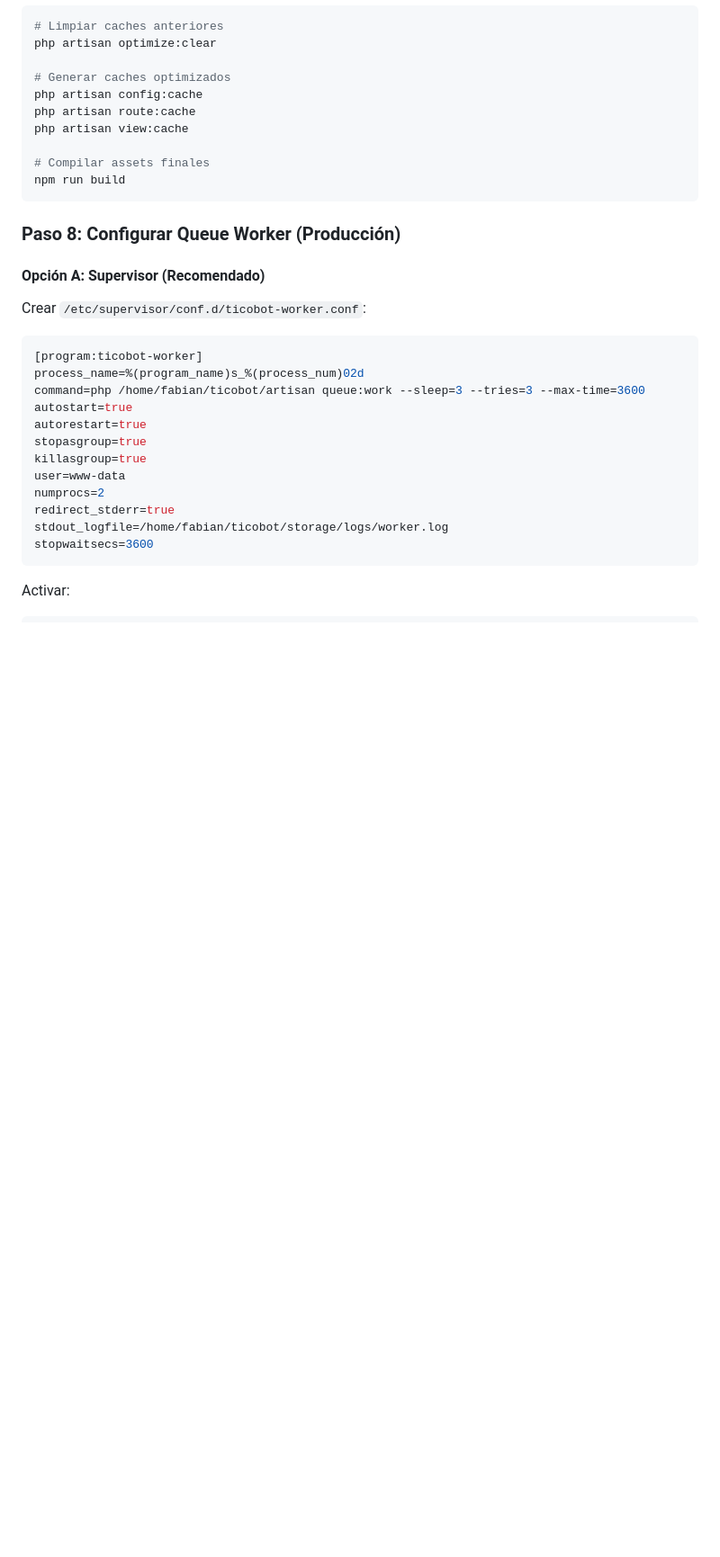
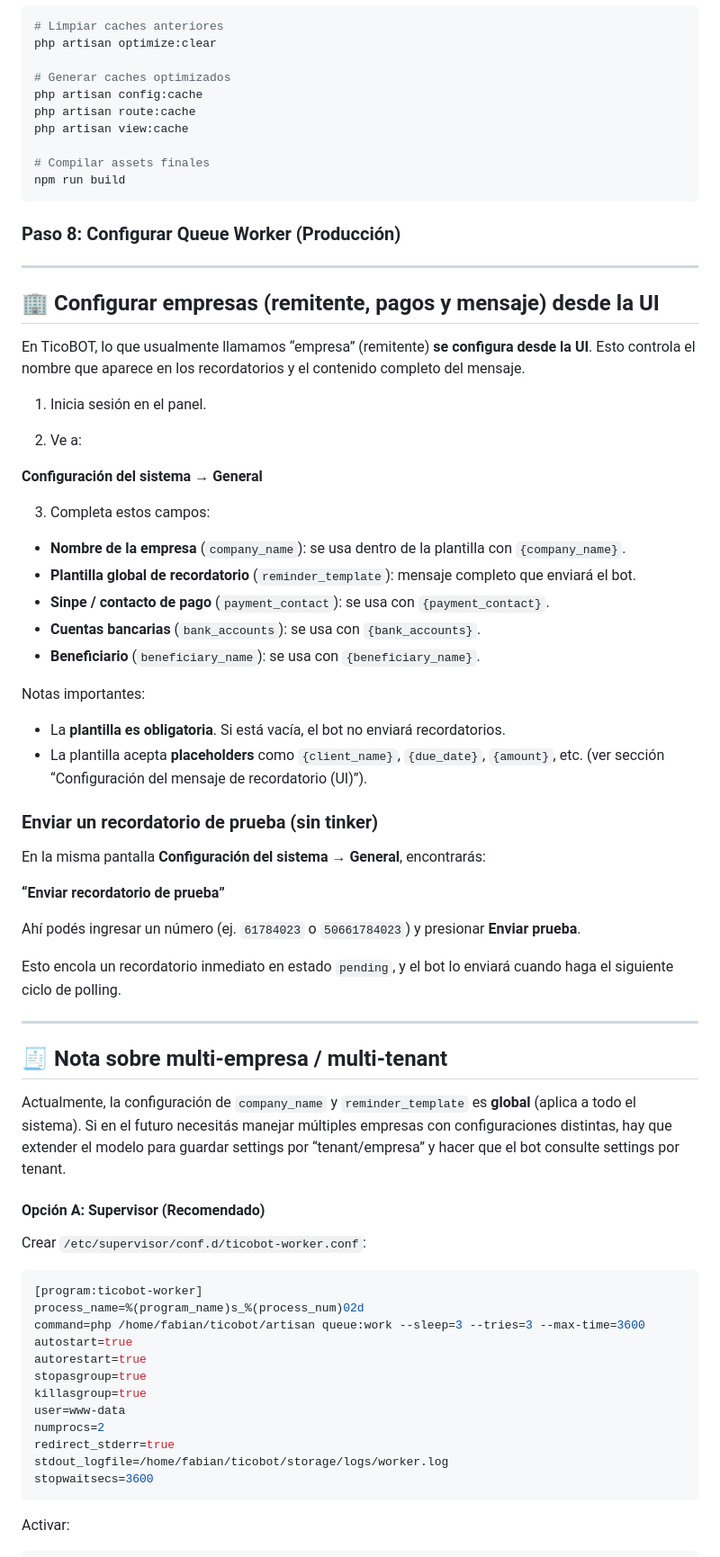
Before and after one commit to tecnoserviciosartavia/ticobot, a Markdown page: README.md, the part around one of its changes. Shown at 90% size. Drawn GitHub-style; blank space fills up the shorter version.

Commit message:
Docs: instalación, Apache y configuración de empresa

````diff
--- a/README.md
+++ b/README.md
@@ -492,6 +515,47 @@ npm run build
 ```
 
 ### Paso 8: Configurar Queue Worker (Producción)
+
+---
+
+## 🏢 Configurar empresas (remitente, pagos y mensaje) desde la UI
+
+En TicoBOT, lo que usualmente llamamos “empresa” (remitente) **se configura desde la UI**. Esto controla el nombre que aparece en los recordatorios y el contenido completo del mensaje.
+
+1) Inicia sesión en el panel.
+
+2) Ve a:
+
+**Configuración del sistema → General**
+
+3) Completa estos campos:
+
+- **Nombre de la empresa** (`company_name`): se usa dentro de la plantilla con `{company_name}`.
+- **Plantilla global de recordatorio** (`reminder_template`): mensaje completo que enviará el bot.
+- **Sinpe / contacto de pago** (`payment_contact`): se usa con `{payment_contact}`.
+- **Cuentas bancarias** (`bank_accounts`): se usa con `{bank_accounts}`.
+- **Beneficiario** (`beneficiary_name`): se usa con `{beneficiary_name}`.
+
+Notas importantes:
+
+- La **plantilla es obligatoria**. Si está vacía, el bot no enviará recordatorios.
+- La plantilla acepta **placeholders** como `{client_name}`, `{due_date}`, `{amount}`, etc. (ver sección “Configuración del mensaje de recordatorio (UI)”).
+
+### Enviar un recordatorio de prueba (sin tinker)
+
+En la misma pantalla **Configuración del sistema → General**, encontrarás:
+
+**“Enviar recordatorio de prueba”**
+
+Ahí podés ingresar un número (ej. `61784023` o `50661784023`) y presionar **Enviar prueba**.
+
+Esto encola un recordatorio inmediato en estado `pending`, y el bot lo enviará cuando haga el siguiente ciclo de polling.
+
+---
+
+## 🧾 Nota sobre multi-empresa / multi-tenant
+
+Actualmente, la configuración de `company_name` y `reminder_template` es **global** (aplica a todo el sistema). Si en el futuro necesitás manejar múltiples empresas con configuraciones distintas, hay que extender el modelo para guardar settings por “tenant/empresa” y hacer que el bot consulte settings por tenant.
 
 #### Opción A: Supervisor (Recomendado)
 
````
Also changed, not shown: other parts of README.md (+23 -0 lines).
